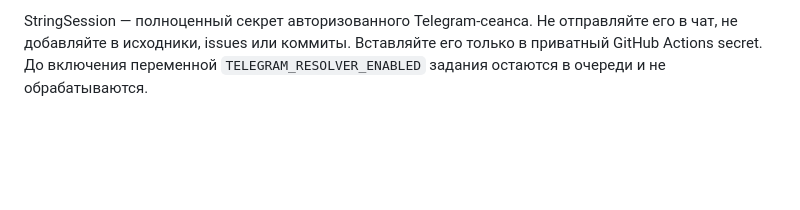
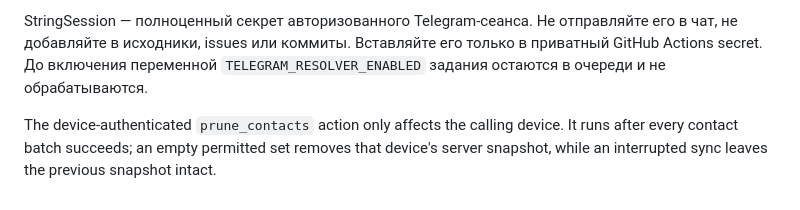
Before and after one commit to drvladcepeche-maker/contacts, a Markdown page: README.md, the part around the change. GitHub-like rendering; blank space fills up the shorter version.

Commit message:
Document device-scoped snapshot pruning

```diff
--- a/README.md
+++ b/README.md
@@ -37,3 +37,5 @@ APK собирается автоматически: GitHub → Actions → «Bu
 4. После этого очередь обрабатывается GitHub Actions порциями до 250 уникальных номеров с сохранением прогресса.
 
 StringSession — полноценный секрет авторизованного Telegram-сеанса. Не отправляйте его в чат, не добавляйте в исходники, issues или коммиты. Вставляйте его только в приватный GitHub Actions secret. До включения переменной `TELEGRAM_RESOLVER_ENABLED` задания остаются в очереди и не обрабатываются.
+
+The device-authenticated `prune_contacts` action only affects the calling device. It runs after every contact batch succeeds; an empty permitted set removes that device's server snapshot, while an interrupted sync leaves the previous snapshot intact.
```
